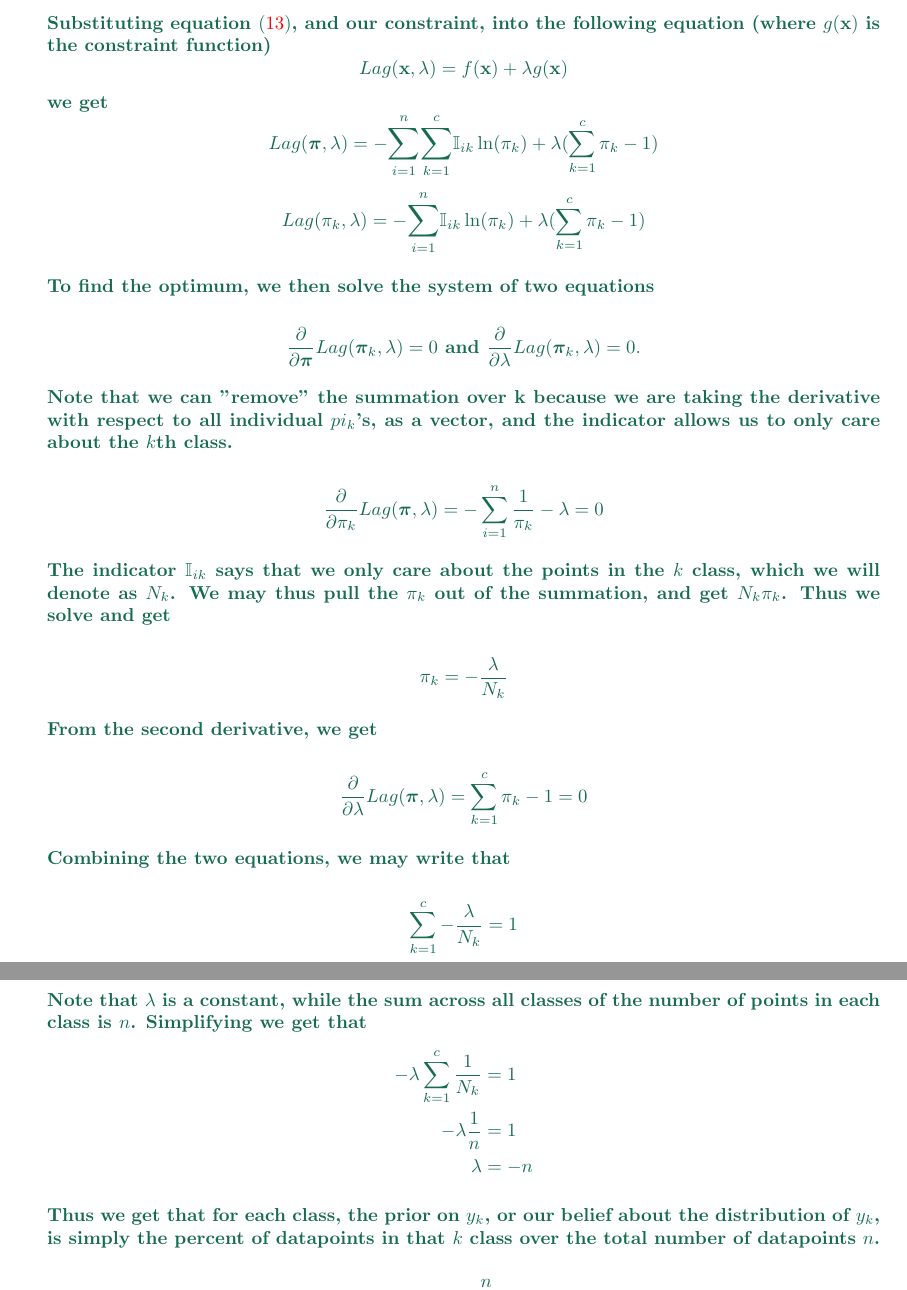
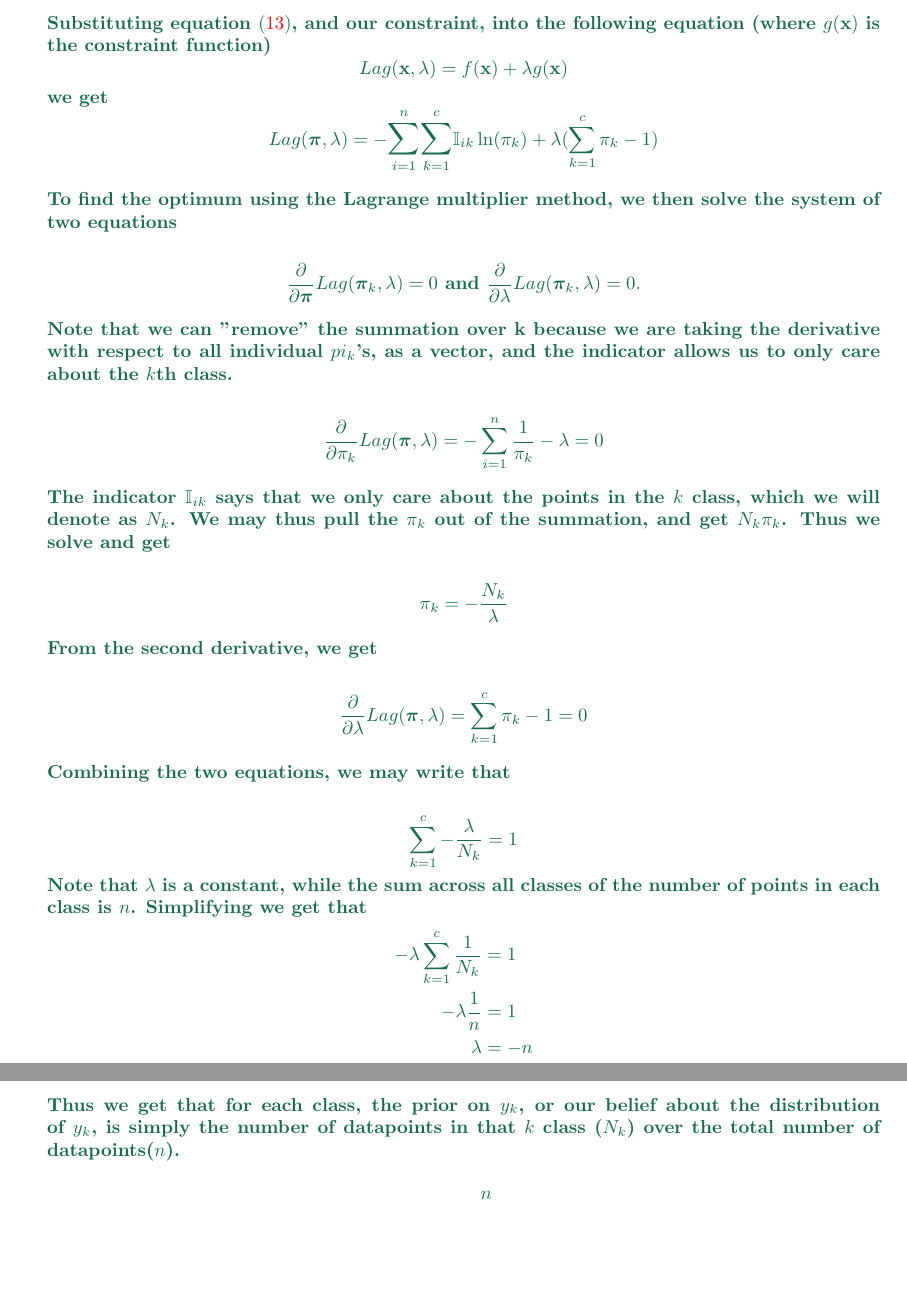
Before and after one commit to nouyang/cs181-s18-homeworks, a LaTeX problem sheet (T2/homework2-classification.tex): two parts of pages 9 and 10 of 15, joined at a grey line, cut so that both start at the same text, the shorter picture padded with empty space. Compiled offline with pdfLaTeX.

Commit message:
Fixed some math typos

```diff
--- a/T2/homework2-classification.tex
+++ b/T2/homework2-classification.tex
@@ -582,12 +582,8 @@ $\boldX^{-\top} := (\boldX^{\top})^{-1}$
         Lag(\bpi,\lambda)
             = - \lsum_{i=1}^n \lsum_{k=1}^c \mBI \ln(\pi_k) + \lambda( \sum_{k=1}^c\pi_k-1)
         $$
-        $$
-        Lag(\pi_k,\lambda)
-            = - \lsum_{i=1}^n \mBI \ln(\pi_k) + \lambda( \sum_{k=1}^c\pi_k-1)
-            $$
 
-        To find the optimum, we then solve the system of two equations
+        To find the optimum using the Lagrange multiplier method, we then solve the system of two equations
 
         \begin{equation*}
             \frac{\partial}{\partial \bpi} Lag(\bpi_k,\lambda)=0 \text{ and }
@@ -609,7 +605,7 @@ $\boldX^{-\top} := (\boldX^{\top})^{-1}$
         class, which we will denote as $N_k$. We may thus pull the $\pi_k$ out
         of the summation, and get $N_k \pi_k$. Thus we solve and get
 
-        $$ \pi_k = - \frac{\lambda}{N_k} \\ $$
+        $$ \pi_k = - \frac{N_k}{\lambda} \\ $$
 
         From the second derivative, we get
 
@@ -632,8 +628,8 @@ $\boldX^{-\top} := (\boldX^{\top})^{-1}$
         \end{align*}
 
         Thus we get that for each class, the prior on $y_k$, or our belief about
-        the distribution of $y_k$, is simply the percent of datapoints in that
-        $k$ class over the total number of datapoints $n$.
+        the distribution of $y_k$, is simply the number of datapoints in that
+        $k$ class ($N_k$) over the total number of datapoints($n$).
 
         $$ \pi_k = \frac{n}{N_k}
         $$
```
Also changed, not shown: T2/homework2-classification.tex (9 more changed lines).
